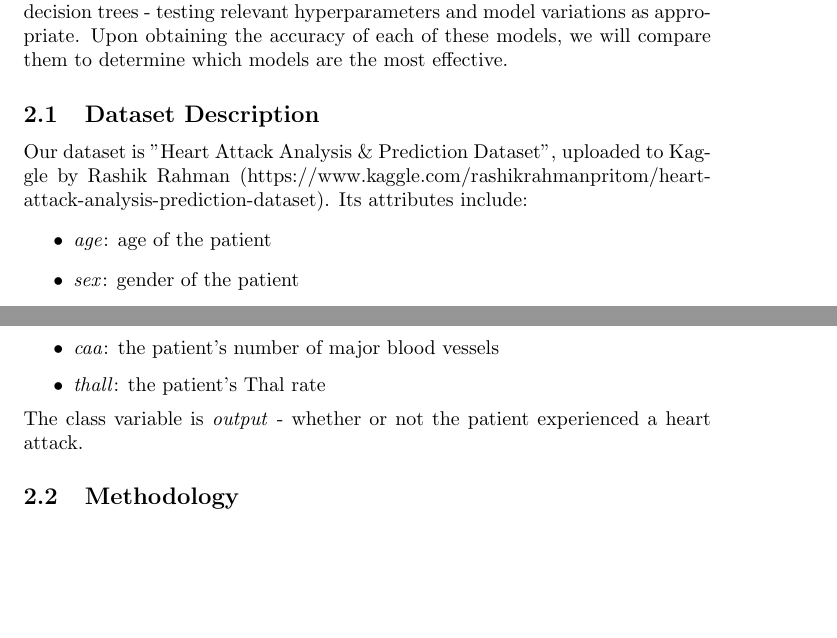
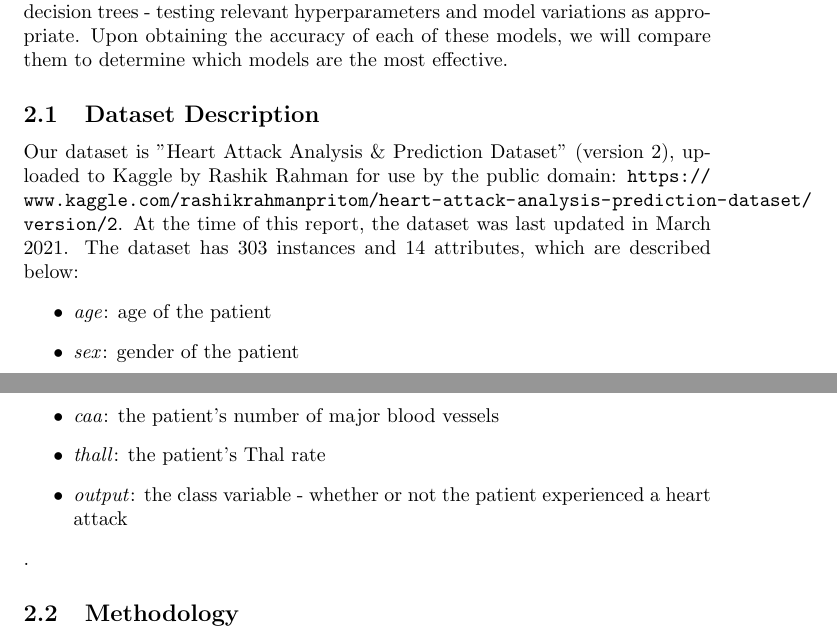
Before and after one commit to nhNetz/CMPSC_445_Heart, a LaTeX paper (Project Report.tex): two parts of pages 2 and 3 of 7, joined at a grey line, cut so that both start at the same text, the shorter picture padded with empty space. Compiled offline with pdfLaTeX; a missing bibliography style is replaced by a similar one.

Commit message:
Updated Project Report

```diff
--- a/Project Report.tex
+++ b/Project Report.tex
@@ -47,7 +47,7 @@ Our contributions in this project include:
 \end{figure}
 Beginning with a dataset containing patient heart attack data, we will apply three simple machine learning methods - k-nearest neighbors, naive Bayes, and decision trees - testing relevant hyperparameters and model variations as appropriate. Upon obtaining the accuracy of each of these models, we will compare them to determine which models are the most effective.
 \subsection{Dataset Description}
-Our dataset is "Heart Attack Analysis \& Prediction Dataset", uploaded to Kaggle by Rashik Rahman (https://www.kaggle.com/rashikrahmanpritom/heart-attack-analysis-prediction-dataset). Its attributes include:
+Our dataset is "Heart Attack Analysis \& Prediction Dataset" (version 2), uploaded to Kaggle by Rashik Rahman for use by the public domain: \url{https://www.kaggle.com/rashikrahmanpritom/heart-attack-analysis-prediction-dataset/version/2}. At the time of this report, the dataset was last updated in March 2021. The dataset has 303 instances and 14 attributes, which are described below:
 \begin{itemize}
 \item \textit{age}: age of the patient
 \item \textit{sex}: gender of the patient
@@ -62,8 +62,9 @@ Our dataset is "Heart Attack Analysis \& Prediction Dataset", uploaded to Kaggle
 \item \textit{slp}: slope
 \item \textit{caa}: the patient's number of major blood vessels
 \item \textit{thall}: the patient's Thal rate
+\item \textit{output}: the class variable - whether or not the patient experienced a heart attack
 \end{itemize}
-The class variable is \textit{output} - whether or not the patient experienced a heart attack.
+.
 \subsection{Methodology}
 \subsubsection{K-nearest Neighbors}
 \textbf{K-nearest neighbors (KNN)} is a method that classifies an instance by comparing it to its $k$ closest neighbors. To classify an instance, the algorithm begins by computing the distance between it and each instance in the training dataset. For this study we will use the Euclidian distance metric. It then returns the majority class of the $k$ instances closest to the instance in question. We selected this algorithm because it is simple to implement and works well on numerical data.
```
Also changed, not shown: Project Report.pdf, 1 other file.
